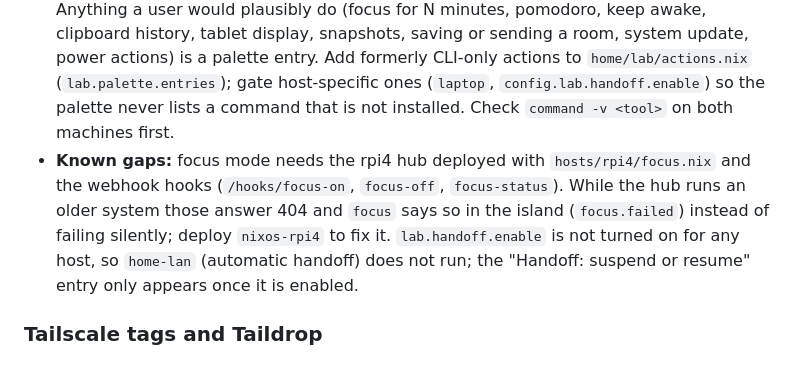
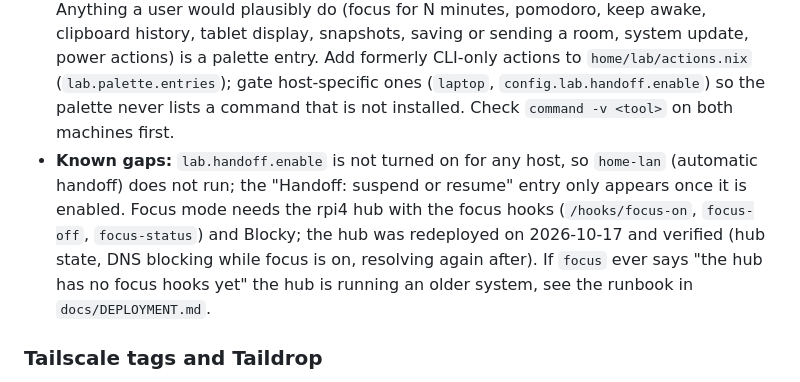
Before and after one commit to justkowal/nixos-config, a Markdown page: docs/LAB_GUIDELINES.md, the part around the change. GitHub-like rendering.

```diff
--- a/docs/LAB_GUIDELINES.md
+++ b/docs/LAB_GUIDELINES.md
@@ -185,7 +185,7 @@ Add a row here when you add an event. Payload keys are the contract between publ
 
 - **Help app** (`pkgs/labd/src/help.rs`, `SUPER + /`, or the palette entries "Features overview" and "Health check"): a floating window with three pages. *Keybinds* reads `hyprctl binds -j` live, so it can never drift from what the compositor really has, and labels each bind from `keymap.json` first, otherwise from `describe()` (readable names for the common dispatchers and commands, grouped). Binds inside a mode say which key enters it. *Features* shows `~/.config/lab/help.json`, generated by `home/lab/help.nix` (`lab.help.features`; shortcuts are looked up from the keymap by label, never typed by hand). *Health* runs `lab doctor` and shows plain names with OK or FIX chips. It opens on a page with `lab publish help.toggle --payload '{"page":"health"}'` (`binds`, `features`, `health`); asking for the page that is showing closes it. It is the only toplevel window labd opens, so the float/size/center rule matches the app id `lab.justkowal.Labd`.
 - **The rule of thumb:** a basic action must be reachable without typing a command. Anything a user would plausibly do (focus for N minutes, pomodoro, keep awake, clipboard history, tablet display, snapshots, saving or sending a room, system update, power actions) is a palette entry. Add formerly CLI-only actions to `home/lab/actions.nix` (`lab.palette.entries`); gate host-specific ones (`laptop`, `config.lab.handoff.enable`) so the palette never lists a command that is not installed. Check `command -v <tool>` on both machines first.
-- **Known gaps:** focus mode needs the rpi4 hub deployed with `hosts/rpi4/focus.nix` and the webhook hooks (`/hooks/focus-on`, `focus-off`, `focus-status`). While the hub runs an older system those answer 404 and `focus` says so in the island (`focus.failed`) instead of failing silently; deploy `nixos-rpi4` to fix it. `lab.handoff.enable` is not turned on for any host, so `home-lan` (automatic handoff) does not run; the "Handoff: suspend or resume" entry only appears once it is enabled.
+- **Known gaps:** `lab.handoff.enable` is not turned on for any host, so `home-lan` (automatic handoff) does not run; the "Handoff: suspend or resume" entry only appears once it is enabled. Focus mode needs the rpi4 hub with the focus hooks (`/hooks/focus-on`, `focus-off`, `focus-status`) and Blocky; the hub was redeployed on 2026-10-17 and verified (hub state, DNS blocking while focus is on, resolving again after). If `focus` ever says "the hub has no focus hooks yet" the hub is running an older system, see the runbook in `docs/DEPLOYMENT.md`.
 
 ### Tailscale tags and Taildrop
 
```
Also changed, not shown: docs/ANDROID_SETUP.md (+1 -1 lines), docs/DEPLOYMENT.md (+23 -0 lines).
